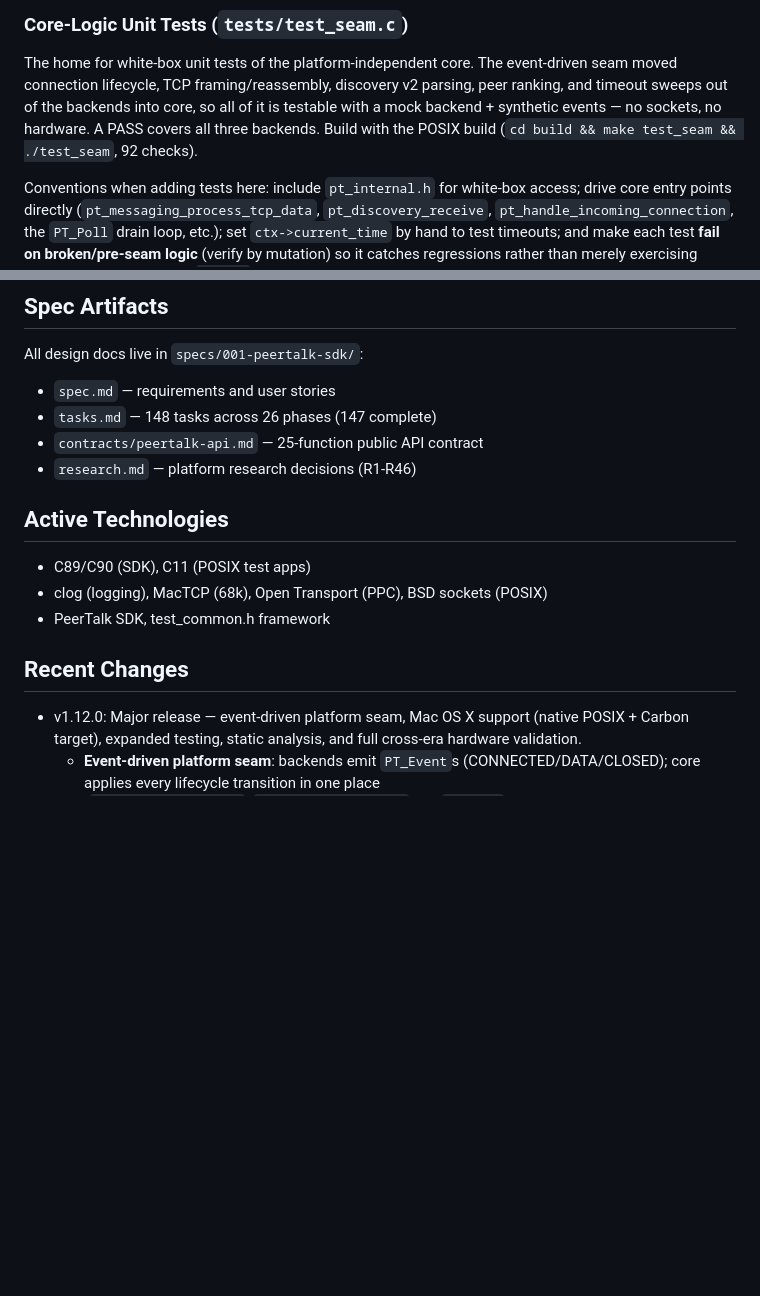
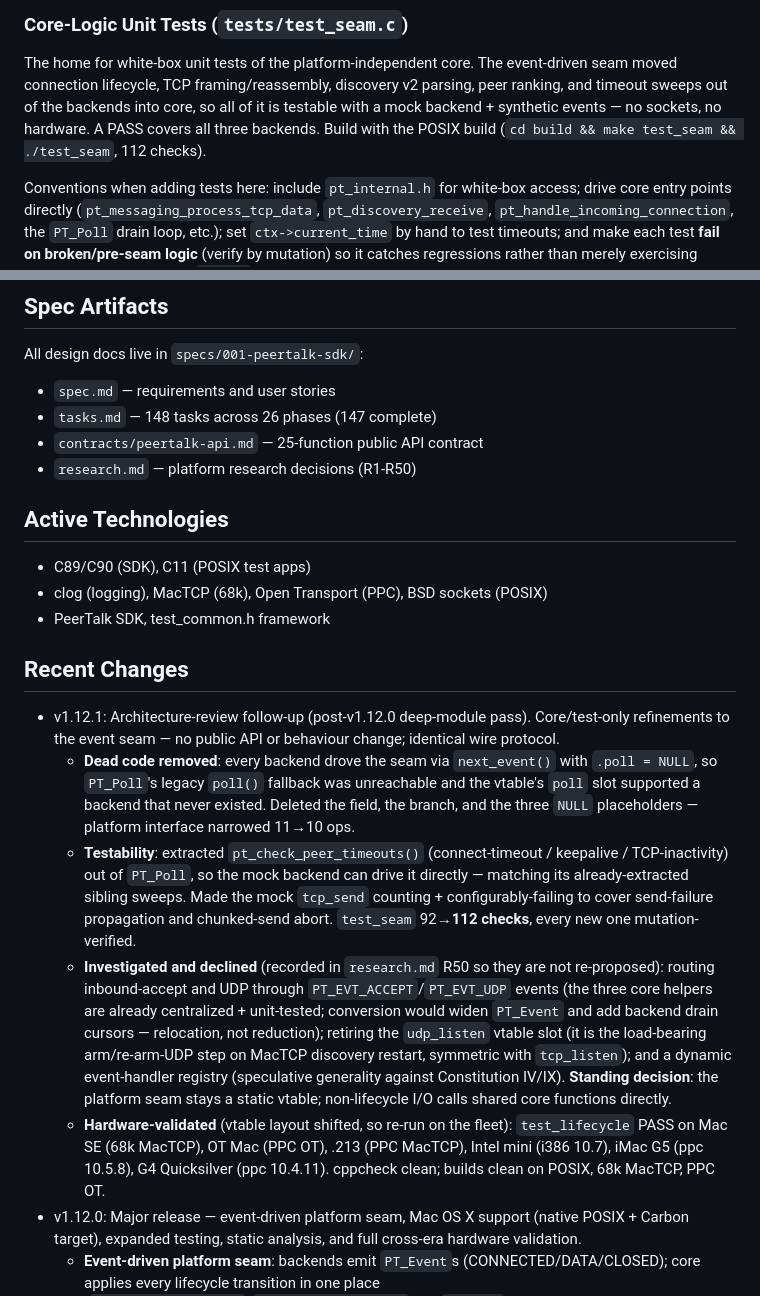
Before and after one commit to matthewdeaves/peertalk, a Markdown page: CLAUDE.md, 2 parts joined by grey strips. Rendered like a GitHub page; blank space fills up the shorter version.

Commit message:
Docs: v1.12.1 architecture-review notes, test_seam 92->112
Update CLAUDE.md Recent Changes (v1.12.1 entry: dead poll slot removed,
pt_check_peer_timeouts extracted, mock send-error coverage, declined
candidates recorded in R50, full-fleet hardware validation) and the
Core-Logic Unit Tests check count. README test_seam row + run count
92->112, note timeout/send-error coverage. research.md pointer R1-R46
-> R1-R50.

Co-Authored-By: Claude Opus 4.8 (1M context) <noreply@anthropic.com>

```diff
--- a/CLAUDE.md
+++ b/CLAUDE.md
@@ -90,7 +90,7 @@ event-driven seam moved connection lifecycle, TCP framing/reassembly,
 discovery v2 parsing, peer ranking, and timeout sweeps out of the backends
 into core, so all of it is testable with a mock backend + synthetic events
 — no sockets, no hardware. A PASS covers all three backends. Build with the
-POSIX build (`cd build && make test_seam && ./test_seam`, 92 checks).
+POSIX build (`cd build && make test_seam && ./test_seam`, 112 checks).
 
 Conventions when adding tests here: include `pt_internal.h` for white-box
 access; drive core entry points directly (`pt_messaging_process_tcp_data`,
@@ -181,7 +181,7 @@ All design docs live in `specs/001-peertalk-sdk/`:
 - `spec.md` — requirements and user stories
 - `tasks.md` — 148 tasks across 26 phases (147 complete)
 - `contracts/peertalk-api.md` — 25-function public API contract
-- `research.md` — platform research decisions (R1-R46)
+- `research.md` — platform research decisions (R1-R50)
 
 <!-- MANUAL ADDITIONS START -->
 <!-- MANUAL ADDITIONS END -->
@@ -192,6 +192,11 @@ All design docs live in `specs/001-peertalk-sdk/`:
 - PeerTalk SDK, test_common.h framework
 
 ## Recent Changes
+- v1.12.1: Architecture-review follow-up (post-v1.12.0 deep-module pass). Core/test-only refinements to the event seam — no public API or behaviour change; identical wire protocol.
+  - **Dead code removed**: every backend drove the seam via `next_event()` with `.poll = NULL`, so `PT_Poll`'s legacy `poll()` fallback was unreachable and the vtable's `poll` slot supported a backend that never existed. Deleted the field, the branch, and the three `NULL` placeholders — platform interface narrowed 11→10 ops.
+  - **Testability**: extracted `pt_check_peer_timeouts()` (connect-timeout / keepalive / TCP-inactivity) out of `PT_Poll`, so the mock backend can drive it directly — matching its already-extracted sibling sweeps. Made the mock `tcp_send` counting + configurably-failing to cover send-failure propagation and chunked-send abort. `test_seam` 92→**112 checks**, every new one mutation-verified.
+  - **Investigated and declined** (recorded in `research.md` R50 so they are not re-proposed): routing inbound-accept and UDP through `PT_EVT_ACCEPT`/`PT_EVT_UDP` events (the three core helpers are already centralized + unit-tested; conversion would widen `PT_Event` and add backend drain cursors — relocation, not reduction); retiring the `udp_listen` vtable slot (it is the load-bearing arm/re-arm-UDP step on MacTCP discovery restart, symmetric with `tcp_listen`); and a dynamic event-handler registry (speculative generality against Constitution IV/IX). **Standing decision**: the platform seam stays a static vtable; non-lifecycle I/O calls shared core functions directly.
+  - **Hardware-validated** (vtable layout shifted, so re-run on the fleet): `test_lifecycle` PASS on Mac SE (68k MacTCP), OT Mac (PPC OT), .213 (PPC MacTCP), Intel mini (i386 10.7), iMac G5 (ppc 10.5.8), G4 Quicksilver (ppc 10.4.11). cppcheck clean; builds clean on POSIX, 68k MacTCP, PPC OT.
 - v1.12.0: Major release — event-driven platform seam, Mac OS X support (native POSIX + Carbon target), expanded testing, static analysis, and full cross-era hardware validation.
   - **Event-driven platform seam**: backends emit `PT_Event`s (CONNECTED/DATA/CLOSED); core applies every lifecycle transition in one place (`pt_complete_connect`/`pt_drain_disconnect`/the `PT_Poll` drain loop) instead of each backend inlining it. Makes core logic unit-testable without sockets. Hardware-validated on all three classic backends.
   - **Mac OS X 10.3+**: fat PPC+Intel universal build reusing `pt_posix.c` (`tools/build-macosx-fat.sh`) for 10.4–10.7; a PPC-only 10.3.9 build covers 10.3. Verified `test_lifecycle` PASS on Intel mini (10.7.5), iMac G5 (10.5.8), G4 Quicksilver (10.4.11), G3 (10.3.9). Makes BomberTalk-for-macOS feasible, interoperating with the classic Macs over the shared wire protocol. On-screen runs via `tools/osx-screen-run.sh` (Terminal window on the Mac's display).
```
Also changed, not shown: README.md (+2 -2 lines).
